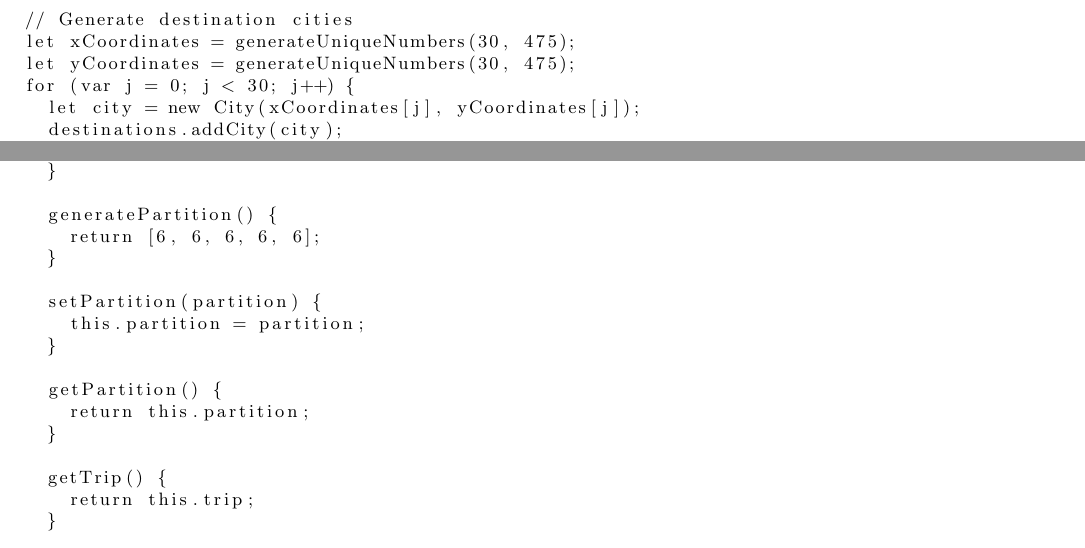
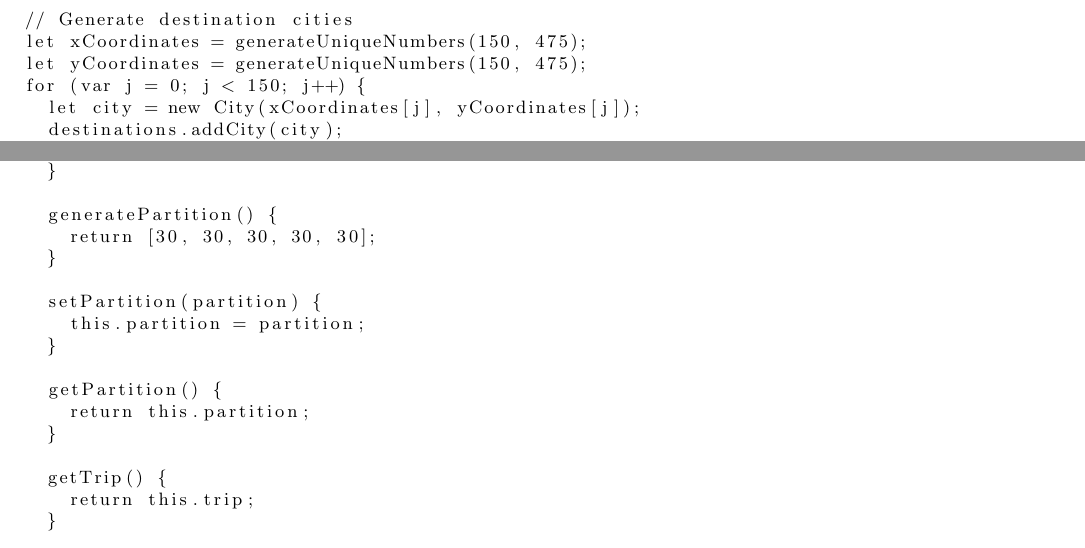
Before and after one commit to DrkSephy/mtsp, a LaTeX document (mtsp_report/mtsp.tex): two parts of pages 12 and 23 of 25, joined at a grey line, cut so that both start at the same text. Compiled offline with pdfLaTeX.

Commit message:
Updated simulation and report

```diff
--- a/mtsp_report/mtsp.tex
+++ b/mtsp_report/mtsp.tex
@@ -474,9 +474,9 @@ import {generateUniqueNumbers} from './utils.js';
 let destinations = new Destinations();
 
 // Generate destination cities
-let xCoordinates = generateUniqueNumbers(30, 475);
-let yCoordinates = generateUniqueNumbers(30, 475);
-for (var j = 0; j < 30; j++) {
+let xCoordinates = generateUniqueNumbers(150, 475);
+let yCoordinates = generateUniqueNumbers(150, 475);
+for (var j = 0; j < 150; j++) {
   let city = new City(xCoordinates[j], yCoordinates[j]);
   destinations.addCity(city);
 }
@@ -1144,7 +1144,7 @@ class Trip {
   }
 
   generatePartition() {
-    return [6, 6, 6, 6, 6];
+    return [30, 30, 30, 30, 30];
   }
 
   setPartition(partition) {
```
Also changed, not shown: mtsp_report/mtsp.pdf, 4 other files.
